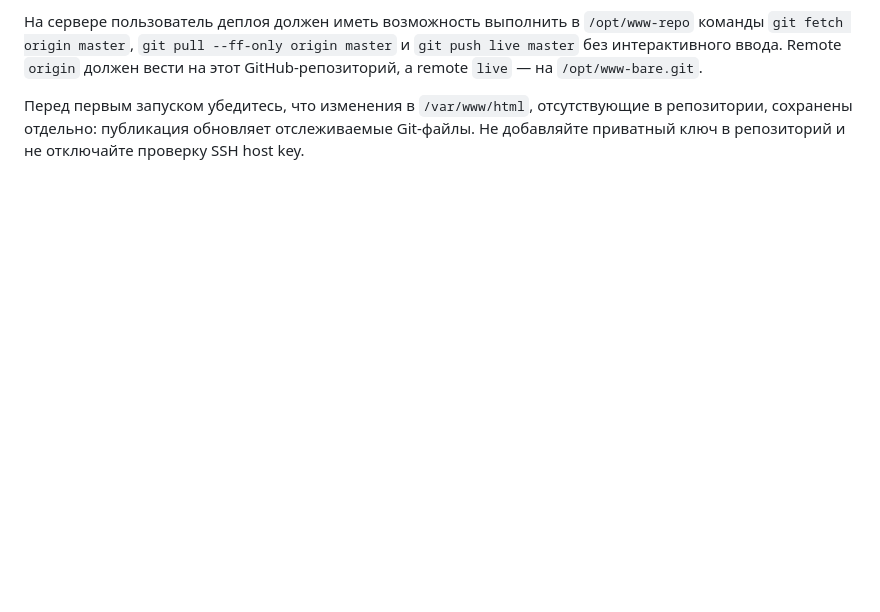
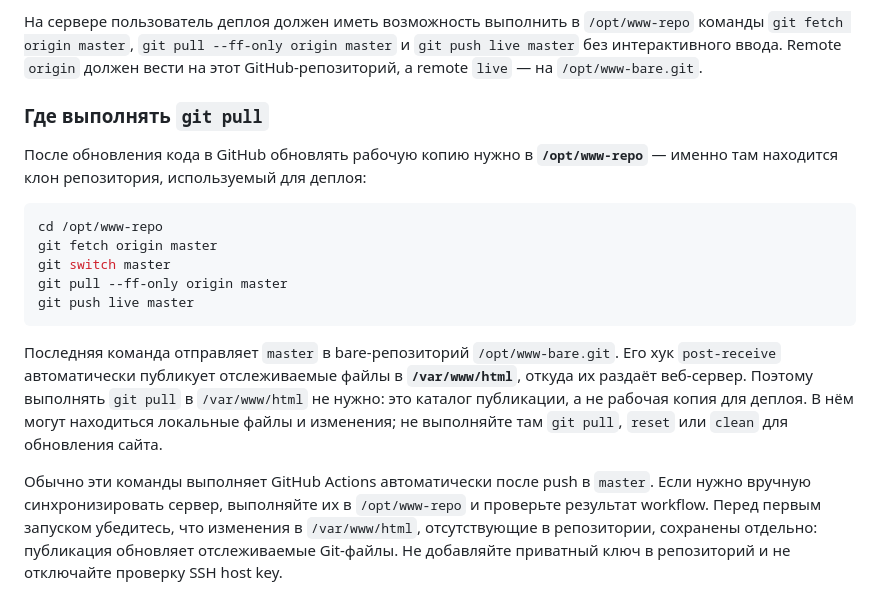
Before and after one commit to vsuh/local_site, a Markdown page: README.md, the part around the change. Drawn GitHub-style; blank space fills up the shorter version.

Commit message:
docs: clarify deployment pull and publish directories

````diff
--- a/README.md
+++ b/README.md
@@ -110,4 +110,18 @@ Workflow `.github/workflows/deploy.yml` запускается при push в `m
 
 На сервере пользователь деплоя должен иметь возможность выполнить в `/opt/www-repo` команды `git fetch origin master`, `git pull --ff-only origin master` и `git push live master` без интерактивного ввода. Remote `origin` должен вести на этот GitHub-репозиторий, а remote `live` — на `/opt/www-bare.git`.
 
-Перед первым запуском убедитесь, что изменения в `/var/www/html`, отсутствующие в репозитории, сохранены отдельно: публикация обновляет отслеживаемые Git-файлы. Не добавляйте приватный ключ в репозиторий и не отключайте проверку SSH host key.
+### Где выполнять `git pull`
+
+После обновления кода в GitHub обновлять рабочую копию нужно в **`/opt/www-repo`** — именно там находится клон репозитория, используемый для деплоя:
+
+```bash
+cd /opt/www-repo
+git fetch origin master
+git switch master
+git pull --ff-only origin master
+git push live master
+```
+
+Последняя команда отправляет `master` в bare-репозиторий `/opt/www-bare.git`. Его хук `post-receive` автоматически публикует отслеживаемые файлы в **`/var/www/html`**, откуда их раздаёт веб-сервер. Поэтому выполнять `git pull` в `/var/www/html` не нужно: это каталог публикации, а не рабочая копия для деплоя. В нём могут находиться локальные файлы и изменения; не выполняйте там `git pull`, `reset` или `clean` для обновления сайта.
+
+Обычно эти команды выполняет GitHub Actions автоматически после push в `master`. Если нужно вручную синхронизировать сервер, выполняйте их в `/opt/www-repo` и проверьте результат workflow. Перед первым запуском убедитесь, что изменения в `/var/www/html`, отсутствующие в репозитории, сохранены отдельно: публикация обновляет отслеживаемые Git-файлы. Не добавляйте приватный ключ в репозиторий и не отключайте проверку SSH host key.
````
